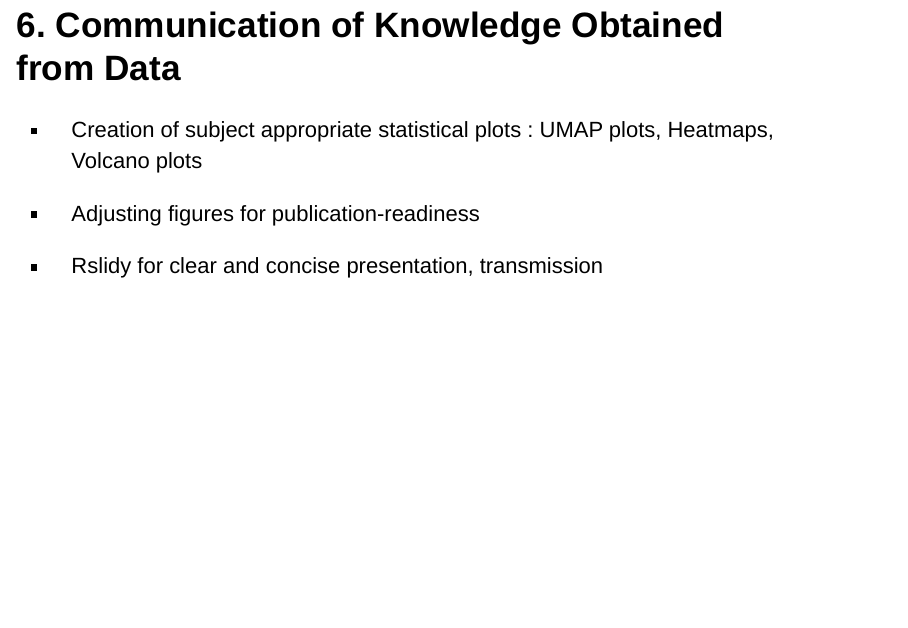
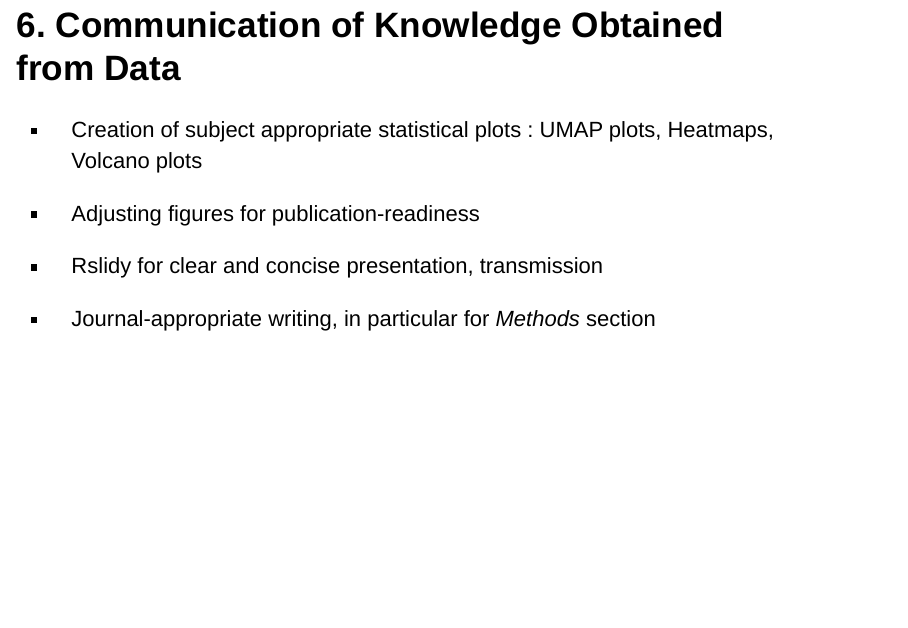
Before and after one commit to Macafry/Meta-omic-Analysis-Capstone, an R Markdown document (Presentation/Final Presentation.Rmd): page 12 of 17. Rendered offline with R 4.5, knitr and Pandoc, with nearby package versions.

Commit message:
mentiong journal writing under knowledge communcation

```diff
--- a/Presentation/Final Presentation.Rmd
+++ b/Presentation/Final Presentation.Rmd
@@ -123,6 +123,8 @@ $$
 
 -   Rslidy for clear and concise presentation, transmission
 
+-   Journal-appropriate writing, in particular for *Methods* section
+
 ## Non-technical Discussion
 
 *More than one of legal, professional, ethical, security, or social issues were discussed in depth:*
```
